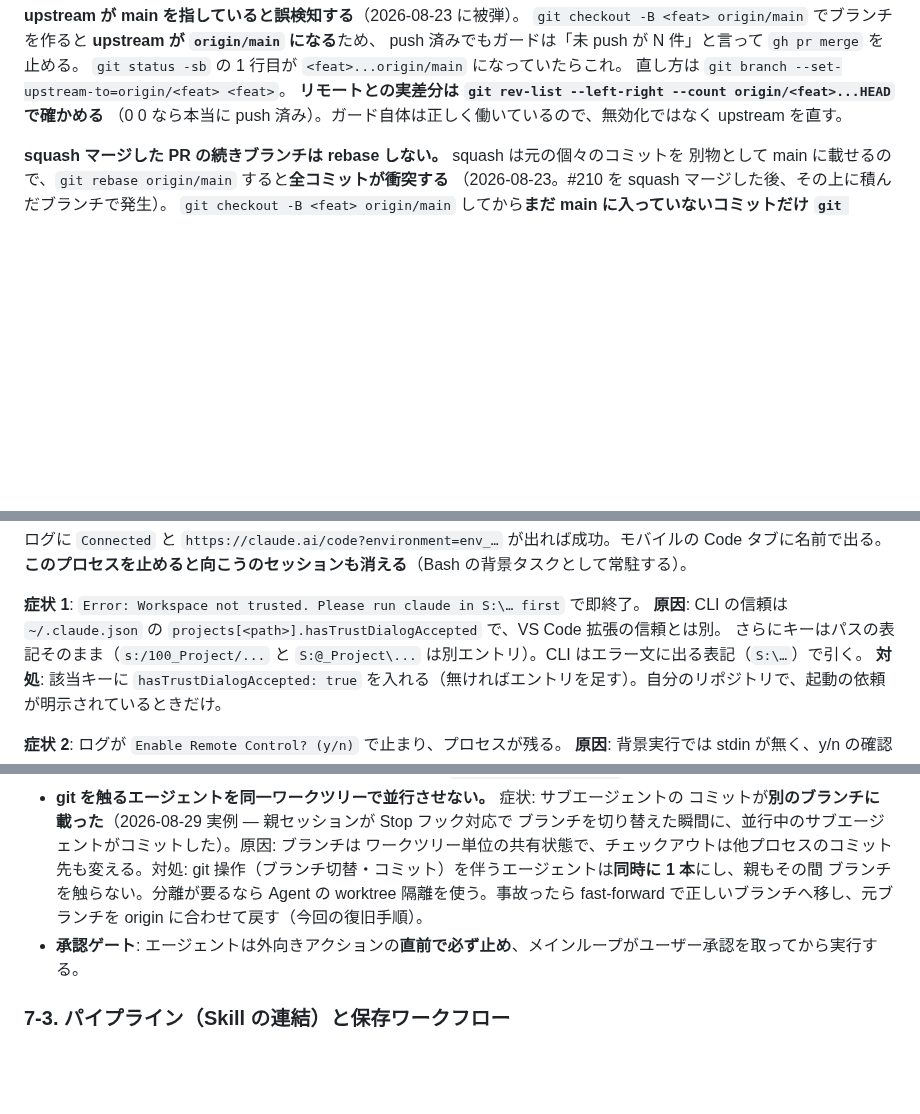
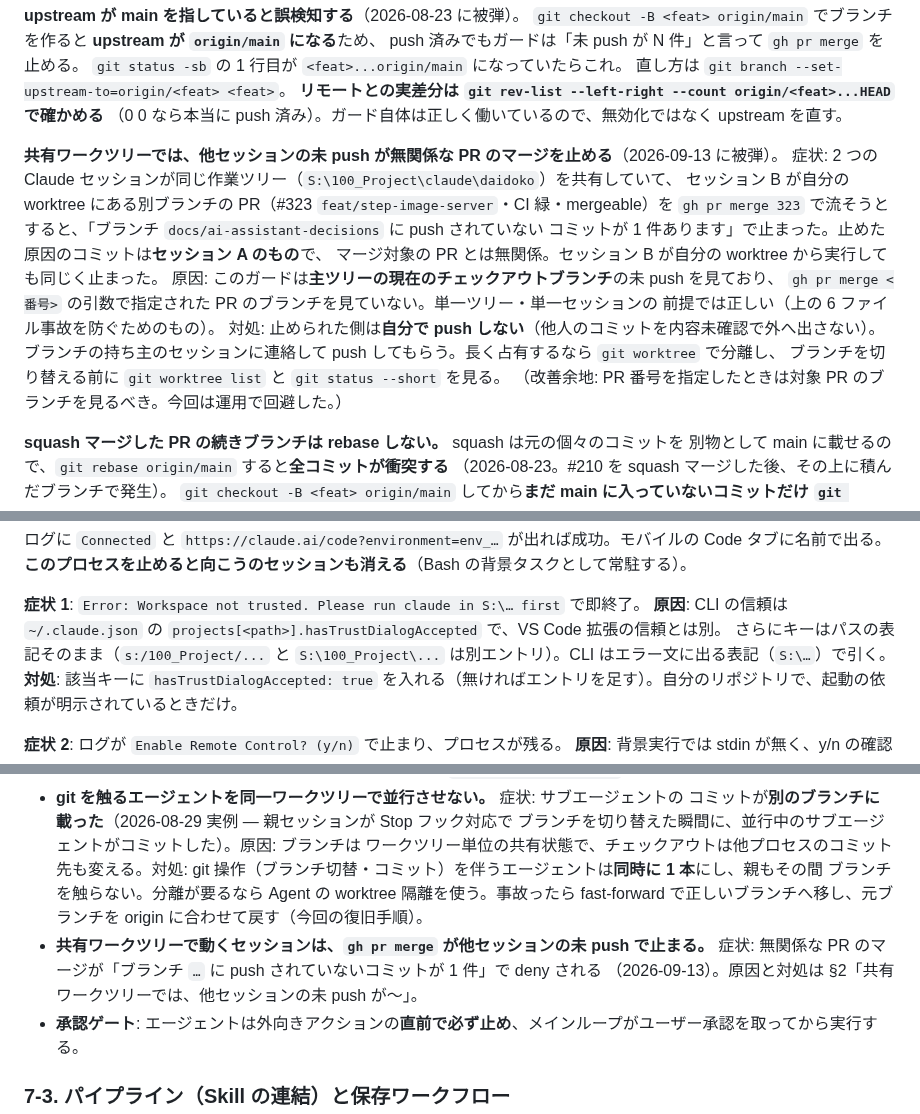
Before and after one commit to keisato848/daidoko, a Markdown page: docs/開発ハーネス.md, 3 parts joined by grey strips. GitHub-like rendering; blank space fills up the shorter version.

Commit message:
docs(harness): 共有ワークツリーで他セッションの未 push が無関係な PR のマージを止める罠を §2・§7-2 に残す
ついでに §4-1b のパス表記の壊れ（\100 が八進エスケープ扱いで S:@_Project になっていた）を直す。

Co-Authored-By: Claude Fable 5.1 <noreply@anthropic.com>

```diff
--- a/docs/開発ハーネス.md
+++ b/docs/開発ハーネス.md
@@ -73,6 +73,20 @@ push 済みでもガードは「未 push が N 件」と言って `gh pr merge`
 直し方は `git branch --set-upstream-to=origin/<feat> <feat>`。
 **リモートとの実差分は `git rev-list --left-right --count origin/<feat>...HEAD` で確かめる**
 （0 0 なら本当に push 済み）。ガード自体は正しく働いているので、無効化ではなく upstream を直す。
+
+**共有ワークツリーでは、他セッションの未 push が無関係な PR のマージを止める**（2026-09-13 に被弾）。
+症状: 2 つの Claude セッションが同じ作業ツリー（`S:\100_Project\claude\daidoko`）を共有していて、
+セッション B が自分の worktree にある別ブランチの PR（#323 `feat/step-image-server`・CI 緑・mergeable）を
+`gh pr merge 323` で流そうとすると、「ブランチ `docs/ai-assistant-decisions` に push されていない
+コミットが 1 件あります」で止まった。止めた原因のコミットは**セッション A のもの**で、
+マージ対象の PR とは無関係。セッション B が自分の worktree から実行しても同じく止まった。
+原因: このガードは**主ツリーの現在のチェックアウトブランチ**の未 push を見ており、
+`gh pr merge <番号>` の引数で指定された PR のブランチを見ていない。単一ツリー・単一セッションの
+前提では正しい（上の 6 ファイル事故を防ぐためのもの）。
+対処: 止められた側は**自分で push しない**（他人のコミットを内容未確認で外へ出さない）。
+ブランチの持ち主のセッションに連絡して push してもらう。長く占有するなら `git worktree` で分離し、
+ブランチを切り替える前に `git worktree list` と `git status --short` を見る。
+（改善余地: PR 番号を指定したときは対象 PR のブランチを見るべき。今回は運用で回避した。）
 
 **squash マージした PR の続きブランチは rebase しない。** squash は元の個々のコミットを
 別物として main に載せるので、`git rebase origin/main` すると**全コミットが衝突する**
@@ -611,7 +625,7 @@ printf 'y
 
 **症状 1**: `Error: Workspace not trusted. Please run claude in S:\… first` で即終了。
 **原因**: CLI の信頼は `~/.claude.json` の `projects[<path>].hasTrustDialogAccepted` で、VS Code 拡張の信頼とは別。
-さらにキーはパスの表記そのまま（`s:/100_Project/...` と `S:@_Project\...` は別エントリ）。CLI はエラー文に出る表記（`S:\…`）で引く。
+さらにキーはパスの表記そのまま（`s:/100_Project/...` と `S:\100_Project\...` は別エントリ）。CLI はエラー文に出る表記（`S:\…`）で引く。
 **対処**: 該当キーに `hasTrustDialogAccepted: true` を入れる（無ければエントリを足す）。自分のリポジトリで、起動の依頼が明示されているときだけ。
 
 **症状 2**: ログが `Enable Remote Control? (y/n)` で止まり、プロセスが残る。
@@ -771,6 +785,9 @@ CI の対象にするため。今後の `release/x.y.z` は自動的に拾われ
   git 操作（ブランチ切替・コミット）を伴うエージェントは**同時に 1 本**にし、親もその間
   ブランチを触らない。分離が要るなら Agent の worktree 隔離を使う。事故ったら
   fast-forward で正しいブランチへ移し、元ブランチを origin に合わせて戻す（今回の復旧手順）。
+- **共有ワークツリーで動くセッションは、`gh pr merge` が他セッションの未 push で止まる。**
+  症状: 無関係な PR のマージが「ブランチ `…` に push されていないコミットが 1 件」で deny される
+  （2026-09-13）。原因と対処は §2「共有ワークツリーでは、他セッションの未 push が〜」。
 - **承認ゲート**: エージェントは外向きアクションの**直前で必ず止め**、メインループがユーザー承認を取ってから実行する。
 
 ### 7-3. パイプライン（Skill の連結）と保存ワークフロー
```
